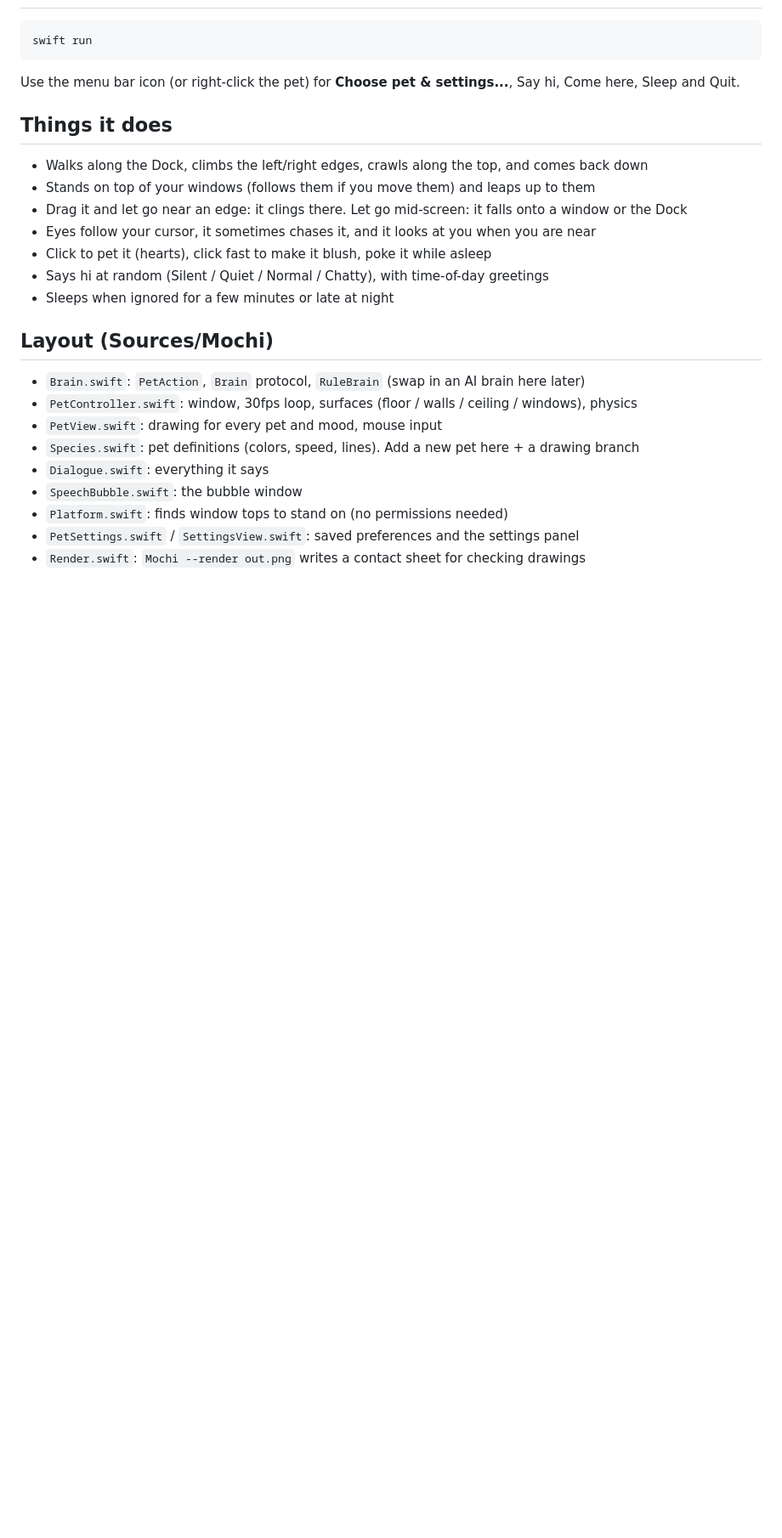
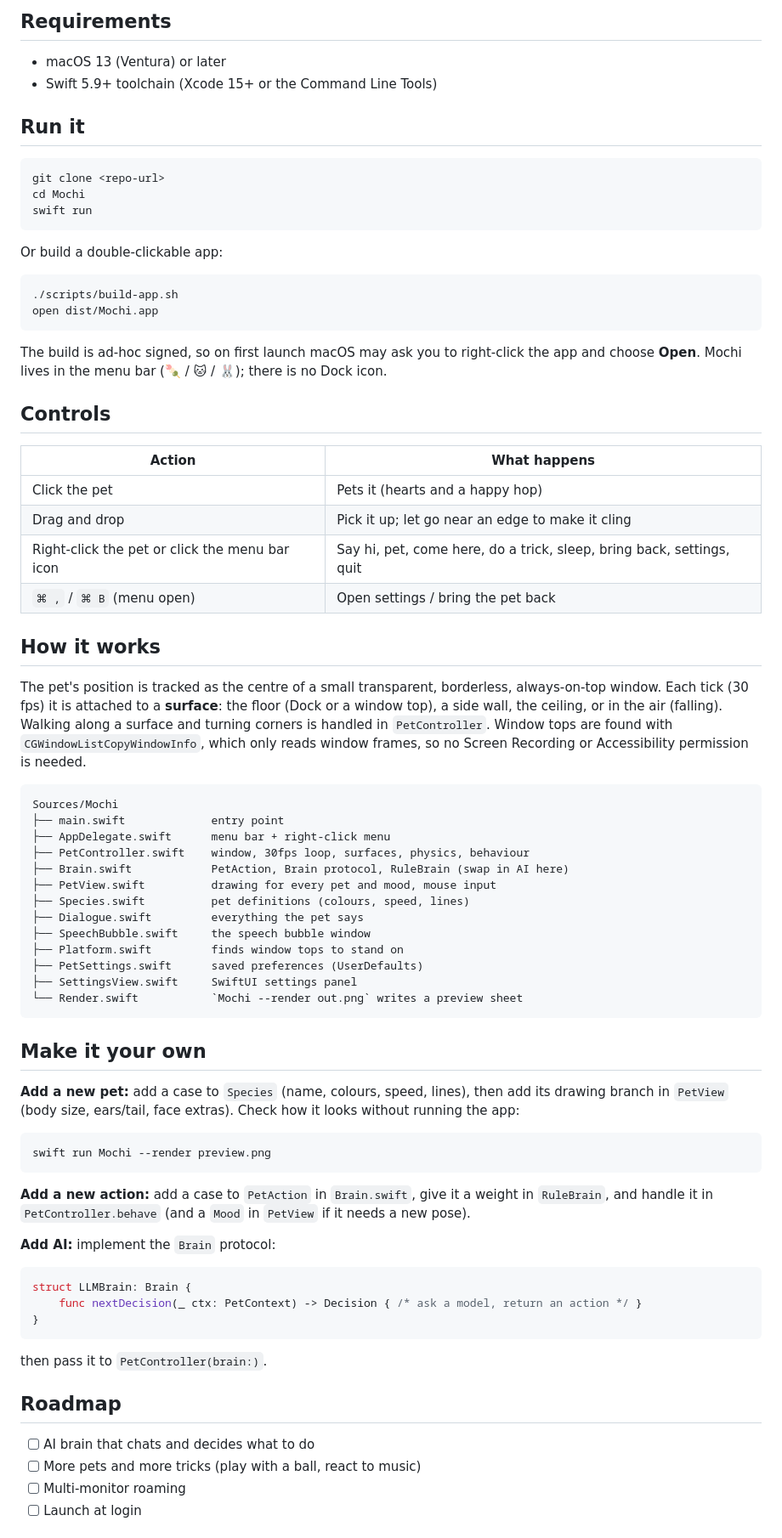
Before and after one commit to kishor1445/Mochi, a Markdown page: README.md, the part around one of its changes. Shown at 85% size. Drawn GitHub-style; blank space fills up the shorter version.

````diff
--- a/README.md
+++ b/README.md
@@ -13,24 +40,85 @@ but the "brain" is a swappable interface so an LLM can be plugged in later.
+## Requirements
+
+- macOS 13 (Ventura) or later
+- Swift 5.9+ toolchain (Xcode 15+ or the Command Line Tools)
+
+## Run it
+
 ```bash
+git clone <repo-url>
+cd Mochi
 swift run
 ```
-Use the menu bar icon (or right-click the pet) for **Choose pet & settings...**, Say hi, Come here, Sleep and Quit.
 
-## Things it does
-- Walks along the Dock, climbs the left/right edges, crawls along the top, and comes back down
-- Stands on top of your windows (follows them if you move them) and leaps up to them
-- Drag it and let go near an edge: it clings there. Let go mid-screen: it falls onto a window or the Dock
-- Eyes follow your cursor, it sometimes chases it, and it looks at you when you are near
-- Click to pet it (hearts), click fast to make it blush, poke it while asleep
-- Says hi at random (Silent / Quiet / Normal / Chatty), with time-of-day greetings
-- Sleeps when ignored for a few minutes or late at night
+Or build a double-clickable app:
 
-## Layout (Sources/Mochi)
-- `Brain.swift`: `PetAction`, `Brain` protocol, `RuleBrain` (swap in an AI brain here later)
-- `PetController.swift`: window, 30fps loop, surfaces (floor / walls / ceiling / windows), physics
-- `PetView.swift`: drawing for every pet and mood, mouse input
-- `Species.swift`: pet definitions (colors, speed, lines). Add a new pet here + a drawing branch
-- `Dialogue.swift`: everything it says
-- `SpeechBubble.swift`: the bubble window
-- `Platform.swift`: finds window tops to stand on (no permissions needed)
-- `PetSettings.swift` / `SettingsView.swift`: saved preferences and the settings panel
-- `Render.swift`: `Mochi --render out.png` writes a contact sheet for checking drawings
+```bash
+./scripts/build-app.sh
+open dist/Mochi.app
+```
+
+The build is ad-hoc signed, so on first launch macOS may ask you to right-click the app and choose
+**Open**. Mochi lives in the menu bar (🍡 / 🐱 / 🐰); there is no Dock icon.
+
+## Controls
+
+| Action | What happens |
+| --- | --- |
+| Click the pet | Pets it (hearts and a happy hop) |
+| Drag and drop | Pick it up; let go near an edge to make it cling |
+| Right-click the pet or click the menu bar icon | Say hi, pet, come here, do a trick, sleep, bring back, settings, quit |
+| `⌘ ,` / `⌘ B` (menu open) | Open settings / bring the pet back |
+
+## How it works
+
+The pet's position is tracked as the centre of a small transparent, borderless, always-on-top window.
+Each tick (30 fps) it is attached to a **surface**: the floor (Dock or a window top), a side wall, the
+ceiling, or in the air (falling). Walking along a surface and turning corners is handled in
+`PetController`. Window tops are found with `CGWindowListCopyWindowInfo`, which only reads window
+frames, so no Screen Recording or Accessibility permission is needed.
+
+```
+Sources/Mochi
+├── main.swift             entry point
+├── AppDelegate.swift      menu bar + right-click menu
+├── PetController.swift    window, 30fps loop, surfaces, physics, behaviour
+├── Brain.swift            PetAction, Brain protocol, RuleBrain (swap in AI here)
+├── PetView.swift          drawing for every pet and mood, mouse input
+├── Species.swift          pet definitions (colours, speed, lines)
+├── Dialogue.swift         everything the pet says
+├── SpeechBubble.swift     the speech bubble window
+├── Platform.swift         finds window tops to stand on
+├── PetSettings.swift      saved preferences (UserDefaults)
+├── SettingsView.swift     SwiftUI settings panel
+└── Render.swift           `Mochi --render out.png` writes a preview sheet
+```
+
+## Make it your own
+
+**Add a new pet:** add a case to `Species` (name, colours, speed, lines), then add its drawing branch in
+`PetView` (body size, ears/tail, face extras). Check how it looks without running the app:
+
+```bash
+swift run Mochi --render preview.png
+```
+
+**Add a new action:** add a case to `PetAction` in `Brain.swift`, give it a weight in `RuleBrain`, and handle it in
+`PetController.behave` (and a `Mood` in `PetView` if it needs a new pose).
+
+**Add AI:** implement the `Brain` protocol:
+
+```swift
+struct LLMBrain: Brain {
+    func nextDecision(_ ctx: PetContext) -> Decision { /* ask a model, return an action */ }
+}
+```
+
+then pass it to `PetController(brain:)`.
+
+## Roadmap
+
+- [ ] AI brain that chats and decides what to do
+- [ ] More pets and more tricks (play with a ball, react to music)
+- [ ] Multi-monitor roaming
+- [ ] Launch at login
+
````
Also changed, not shown: other parts of README.md (+42 -8 lines), CHANGELOG.md (added, +14 -0 lines), CONTRIBUTING.md (added, +33 -0 lines), docs/pets.png (added), docs/settings.png (added), 4 other files.
